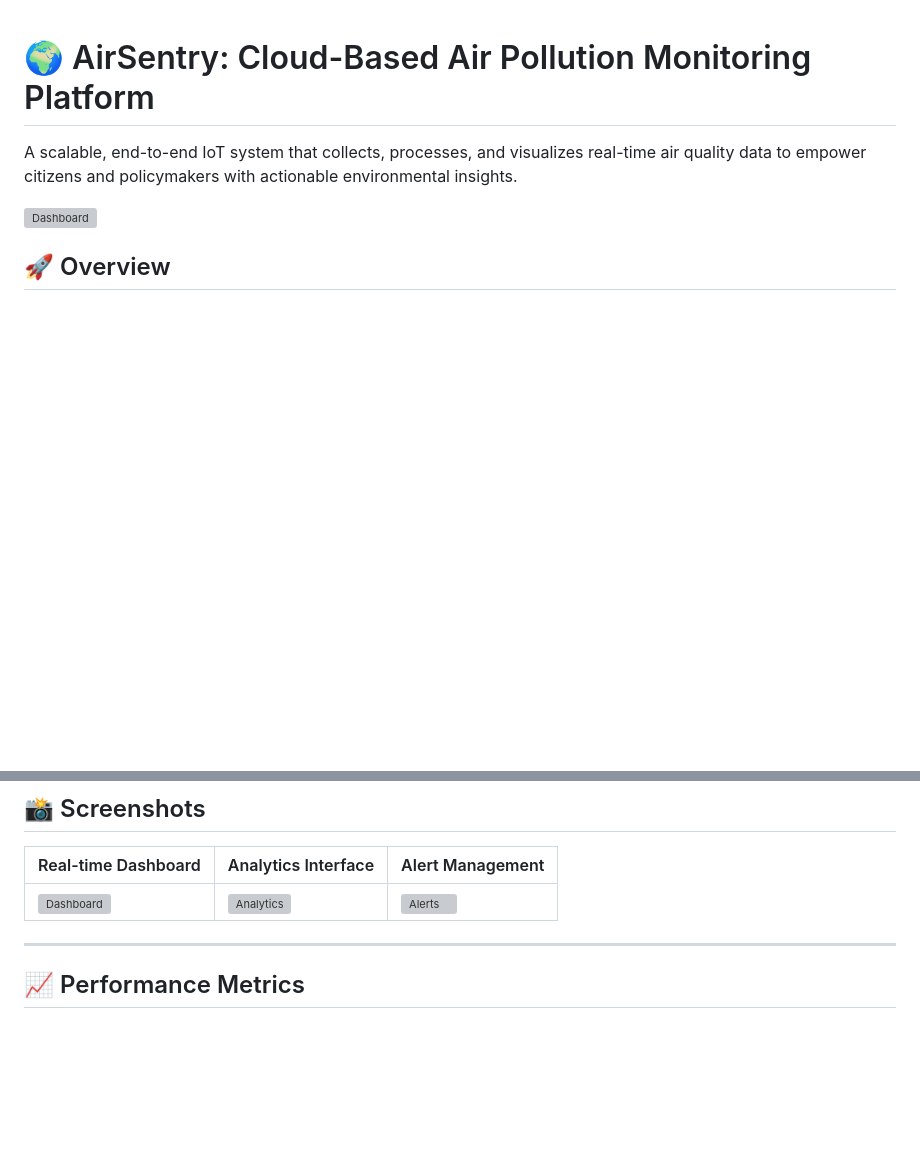
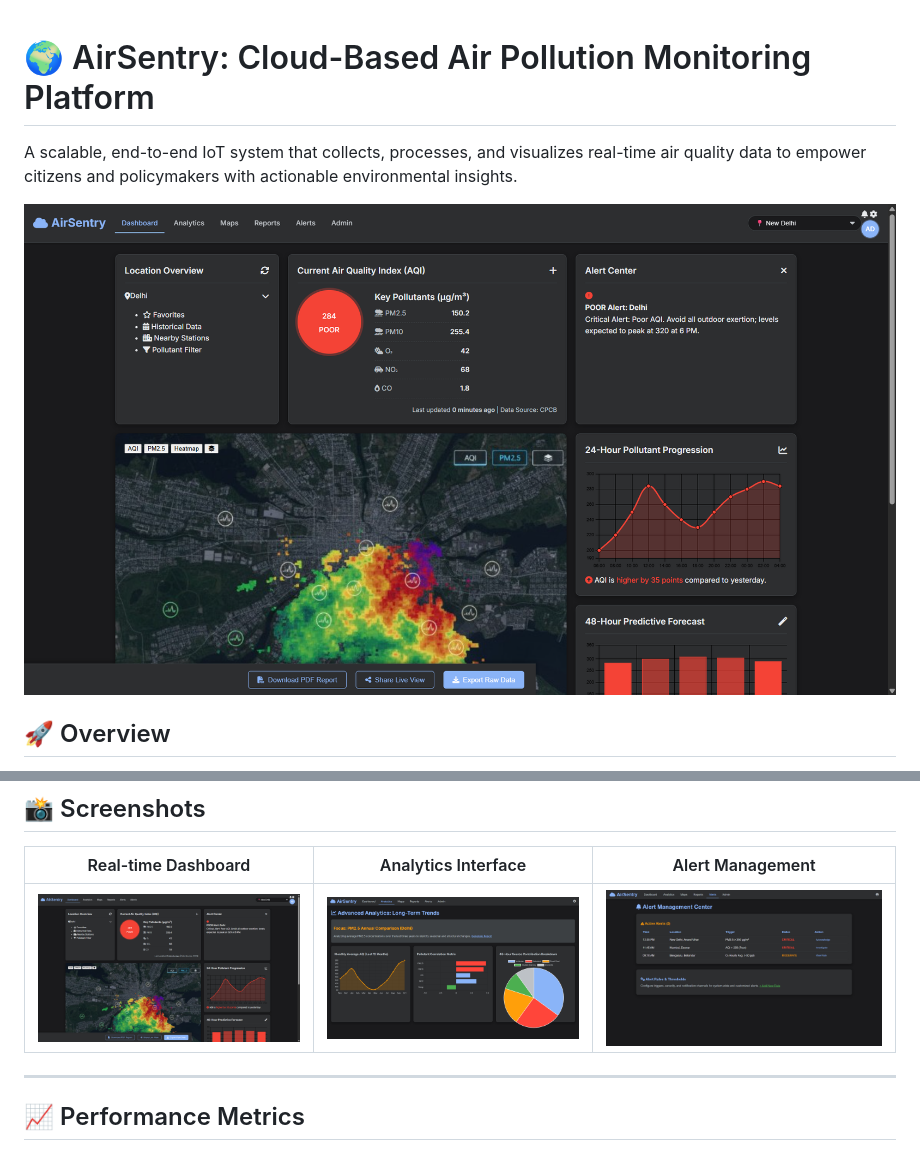
Before and after one commit to jinto-joseph/AirSentry, a Markdown page: README.md, 2 parts joined by grey strips. GitHub-like rendering; blank space fills up the shorter version; grey boxes are pictures that could not be loaded.

```diff
--- a/README.md
+++ b/README.md
@@ -2,7 +2,7 @@
 
 A scalable, end-to-end IoT system that collects, processes, and visualizes real-time air quality data to empower citizens and policymakers with actionable environmental insights.
 
-![Dashboard](media/image7.png)
+![Dashboard](dash.png)
 
 ## 🚀 Overview
 
@@ -114,7 +114,7 @@ cp .env.example .env
 
 | Real-time Dashboard | Analytics Interface | Alert Management |
 |---------------------|-------------------|------------------|
-| ![Dashboard](media/image7.png) | ![Analytics](media/image9.png) | ![Alerts](media/image13.png) |
+| ![Dashboard](dash.png) | ![Analytics](analytics.png) | ![Alerts](alert.png) |
 
 ---
 
```
